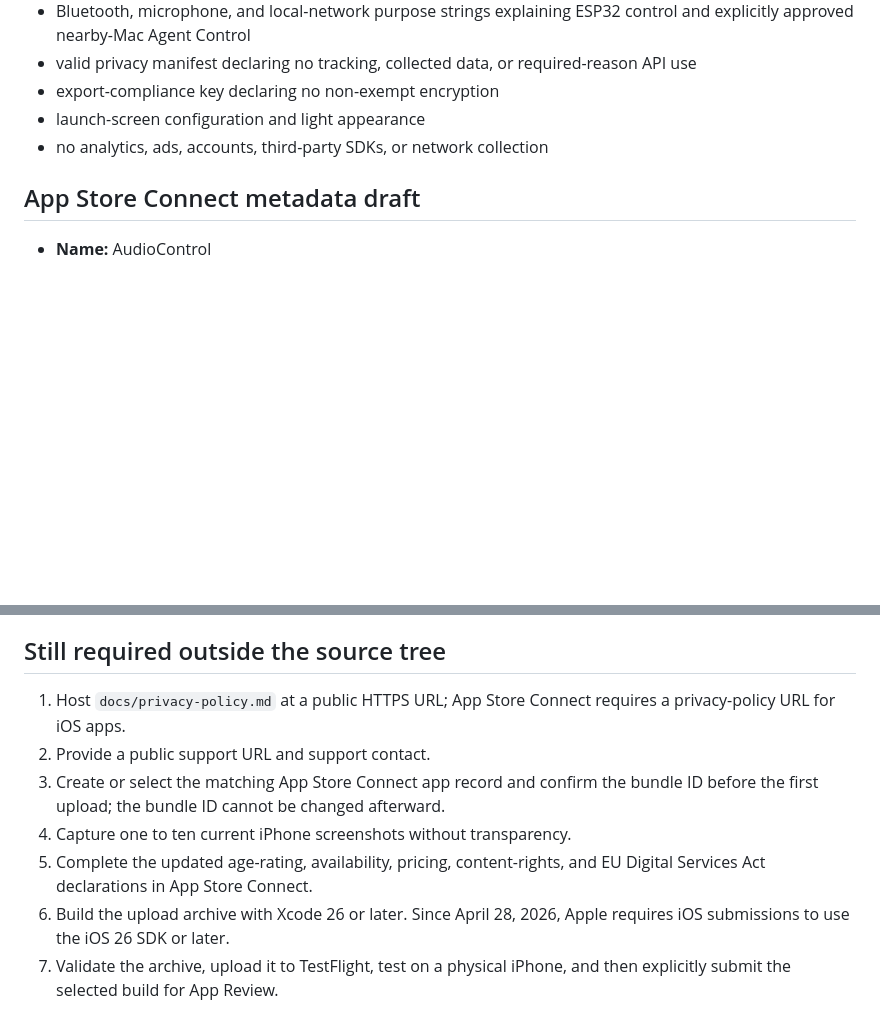
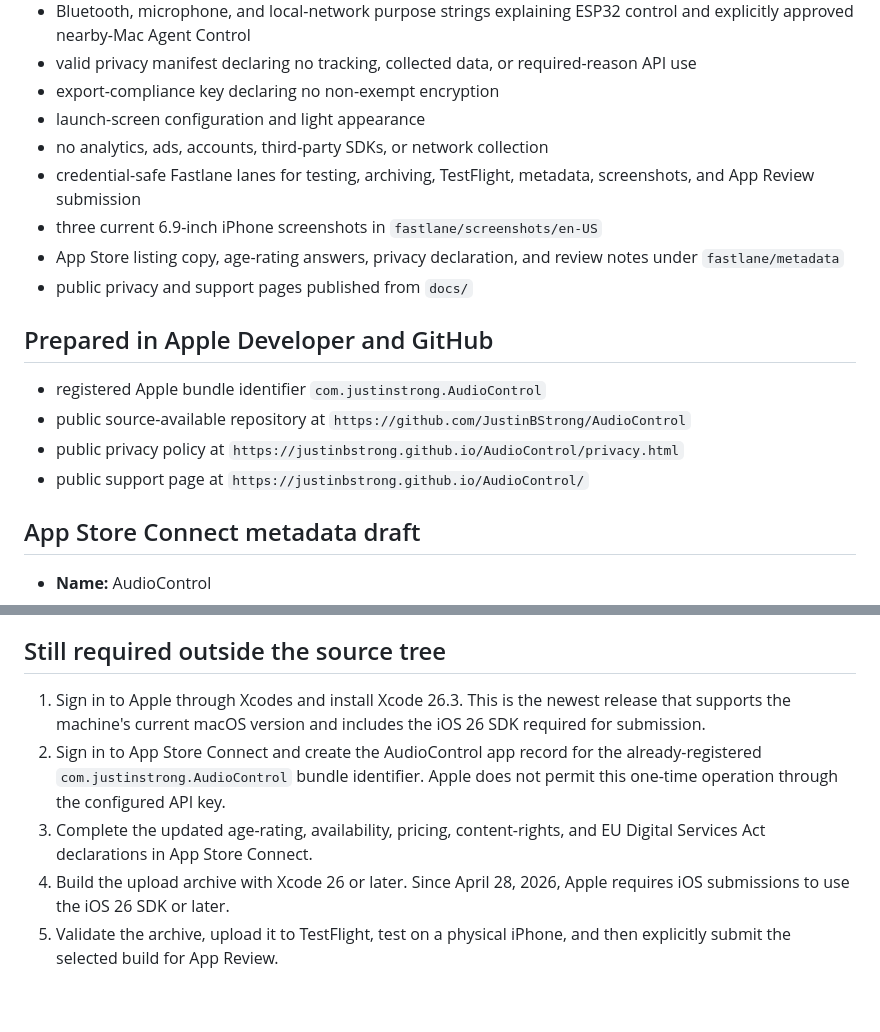
Before and after one commit to JustinBStrong/AudioControl, a Markdown page: docs/app-store-release.md, 2 parts joined by grey strips. GitHub-like rendering; blank space fills up the shorter version.

Commit message:
Document actual App Store release status

```diff
--- a/docs/app-store-release.md
+++ b/docs/app-store-release.md
@@ -12,6 +12,21 @@
 - export-compliance key declaring no non-exempt encryption
 - launch-screen configuration and light appearance
 - no analytics, ads, accounts, third-party SDKs, or network collection
+- credential-safe Fastlane lanes for testing, archiving, TestFlight, metadata,
+  screenshots, and App Review submission
+- three current 6.9-inch iPhone screenshots in `fastlane/screenshots/en-US`
+- App Store listing copy, age-rating answers, privacy declaration, and review
+  notes under `fastlane/metadata`
+- public privacy and support pages published from `docs/`
+
+## Prepared in Apple Developer and GitHub
+
+- registered Apple bundle identifier `com.justinstrong.AudioControl`
+- public source-available repository at
+  `https://github.com/JustinBStrong/AudioControl`
+- public privacy policy at
+  `https://justinbstrong.github.io/AudioControl/privacy.html`
+- public support page at `https://justinbstrong.github.io/AudioControl/`
 
 ## App Store Connect metadata draft
 
@@ -45,15 +60,15 @@
 
 ## Still required outside the source tree
 
-1. Host `docs/privacy-policy.md` at a public HTTPS URL; App Store Connect
-   requires a privacy-policy URL for iOS apps.
-2. Provide a public support URL and support contact.
-3. Create or select the matching App Store Connect app record and confirm the
-   bundle ID before the first upload; the bundle ID cannot be changed afterward.
-4. Capture one to ten current iPhone screenshots without transparency.
-5. Complete the updated age-rating, availability, pricing, content-rights, and
+1. Sign in to Apple through Xcodes and install Xcode 26.3. This is the newest
+   release that supports the machine's current macOS version and includes the
+   iOS 26 SDK required for submission.
+2. Sign in to App Store Connect and create the AudioControl app record for the
+   already-registered `com.justinstrong.AudioControl` bundle identifier. Apple
+   does not permit this one-time operation through the configured API key.
+3. Complete the updated age-rating, availability, pricing, content-rights, and
    EU Digital Services Act declarations in App Store Connect.
-6. Build the upload archive with Xcode 26 or later. Since April 28, 2026, Apple
+4. Build the upload archive with Xcode 26 or later. Since April 28, 2026, Apple
    requires iOS submissions to use the iOS 26 SDK or later.
-7. Validate the archive, upload it to TestFlight, test on a physical iPhone, and
+5. Validate the archive, upload it to TestFlight, test on a physical iPhone, and
    then explicitly submit the selected build for App Review.
```
